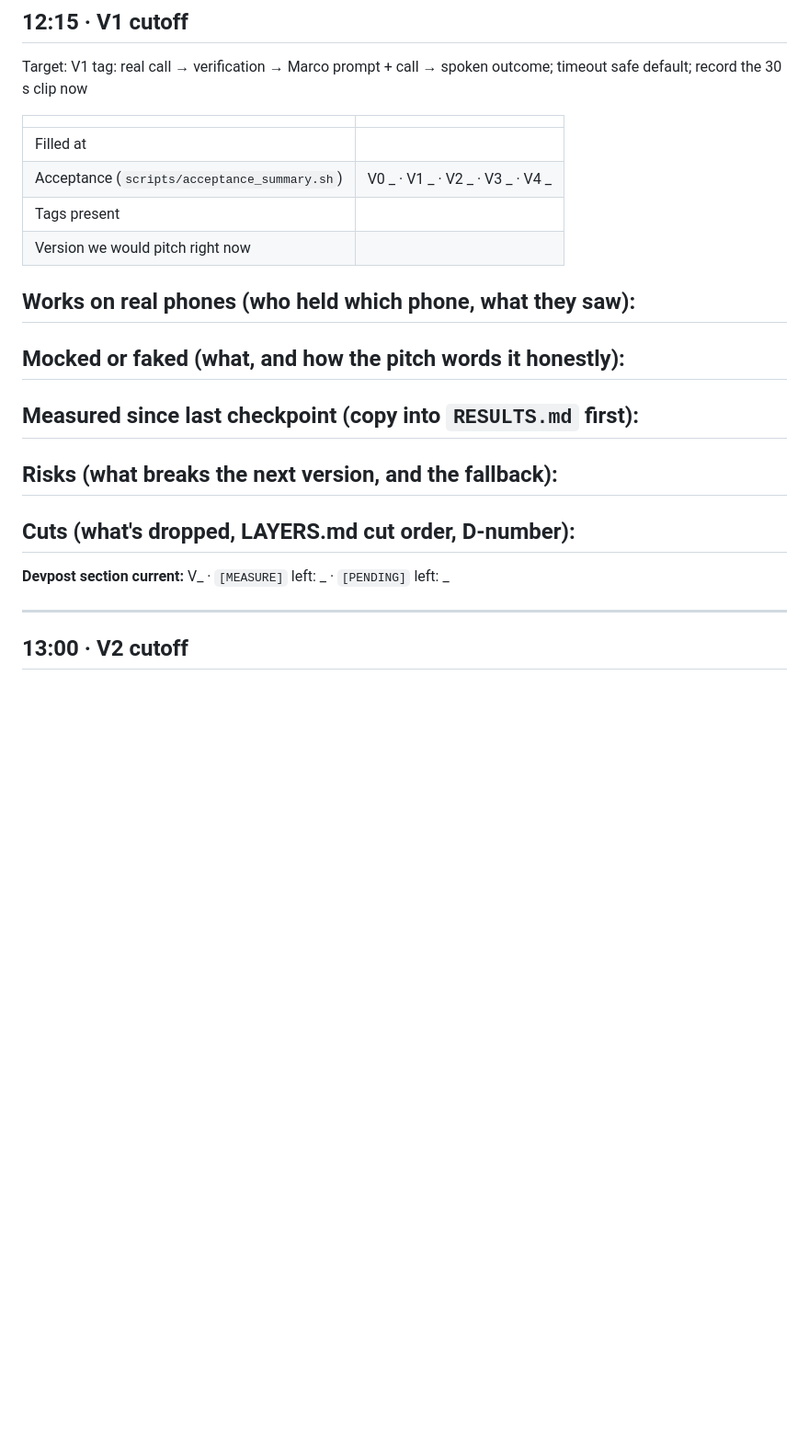
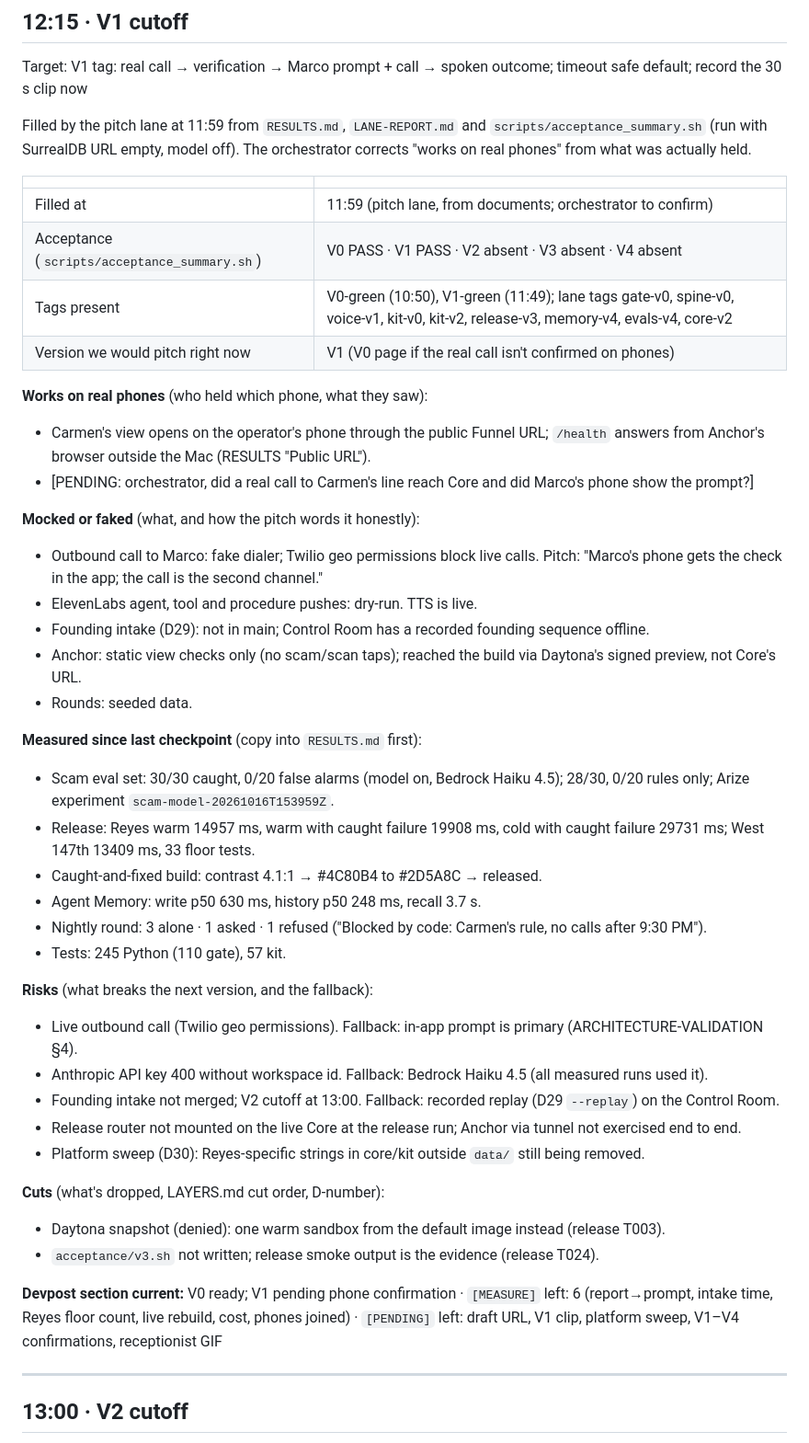
Before and after one commit to richelgomez99/village, a Markdown page: docs/CHECKPOINTS.md, the part around the change. Shown at 92% size. Drawn GitHub-style; blank space fills up the shorter version.

Commit message:
CHECKPOINTS: fill 12:15 block from RESULTS, LANE-REPORT, acceptance summary
Co-Authored-By: Claude Opus 5.5 <noreply@anthropic.com>
Claude-Session: https://claude.ai/code/session_01J11Py3S7ZNLQiC9ZvkDdzT

```diff
--- a/docs/CHECKPOINTS.md
+++ b/docs/CHECKPOINTS.md
@@ -43,29 +43,46 @@ Target: V0 tag: gate tests model-off, spine to 3 phones, refill card 5→10 mg
 
 Target: V1 tag: real call → verification → Marco prompt + call → spoken outcome; timeout safe default; record the 30 s clip now
 
+Filled by the pitch lane at 11:59 from `RESULTS.md`, `LANE-REPORT.md` and `scripts/acceptance_summary.sh` (run with SurrealDB URL empty, model off). The orchestrator corrects "works on real phones" from what was actually held.
+
 | | |
 |---|---|
-| Filled at | |
-| Acceptance (`scripts/acceptance_summary.sh`) | V0 _ · V1 _ · V2 _ · V3 _ · V4 _ |
-| Tags present | |
-| Version we would pitch right now | |
+| Filled at | 11:59 (pitch lane, from documents; orchestrator to confirm) |
+| Acceptance (`scripts/acceptance_summary.sh`) | V0 PASS · V1 PASS · V2 absent · V3 absent · V4 absent |
+| Tags present | V0-green (10:50), V1-green (11:49); lane tags gate-v0, spine-v0, voice-v1, kit-v0, kit-v2, release-v3, memory-v4, evals-v4, core-v2 |
+| Version we would pitch right now | V1 (V0 page if the real call isn't confirmed on phones) |
 
 **Works on real phones** (who held which phone, what they saw):
--
+- Carmen's view opens on the operator's phone through the public Funnel URL; `/health` answers from Anchor's browser outside the Mac (RESULTS "Public URL").
+- [PENDING: orchestrator, did a real call to Carmen's line reach Core and did Marco's phone show the prompt?]
 
 **Mocked or faked** (what, and how the pitch words it honestly):
--
+- Outbound call to Marco: fake dialer; Twilio geo permissions block live calls. Pitch: "Marco's phone gets the check in the app; the call is the second channel."
+- ElevenLabs agent, tool and procedure pushes: dry-run. TTS is live.
+- Founding intake (D29): not in main; Control Room has a recorded founding sequence offline.
+- Anchor: static view checks only (no scam/scan taps); reached the build via Daytona's signed preview, not Core's URL.
+- Rounds: seeded data.
 
 **Measured since last checkpoint** (copy into `RESULTS.md` first):
--
+- Scam eval set: 30/30 caught, 0/20 false alarms (model on, Bedrock Haiku 4.5); 28/30, 0/20 rules only; Arize experiment `scam-model-20261016T153959Z`.
+- Release: Reyes warm 14957 ms, warm with caught failure 19908 ms, cold with caught failure 29731 ms; West 147th 13409 ms, 33 floor tests.
+- Caught-and-fixed build: contrast 4.1:1 → #4C80B4 to #2D5A8C → released.
+- Agent Memory: write p50 630 ms, history p50 248 ms, recall 3.7 s.
+- Nightly round: 3 alone · 1 asked · 1 refused ("Blocked by code: Carmen's rule, no calls after 9:30 PM").
+- Tests: 245 Python (110 gate), 57 kit.
 
 **Risks** (what breaks the next version, and the fallback):
--
+- Live outbound call (Twilio geo permissions). Fallback: in-app prompt is primary (ARCHITECTURE-VALIDATION §4).
+- Anthropic API key 400 without workspace id. Fallback: Bedrock Haiku 4.5 (all measured runs used it).
+- Founding intake not merged; V2 cutoff at 13:00. Fallback: recorded replay (D29 `--replay`) on the Control Room.
+- Release router not mounted on the live Core at the release run; Anchor via tunnel not exercised end to end.
+- Platform sweep (D30): Reyes-specific strings in core/kit outside `data/` still being removed.
 
 **Cuts** (what's dropped, LAYERS.md cut order, D-number):
--
+- Daytona snapshot (denied): one warm sandbox from the default image instead (release T003).
+- `acceptance/v3.sh` not written; release smoke output is the evidence (release T024).
 
-**Devpost section current:** V_ · `[MEASURE]` left: _ · `[PENDING]` left: _
+**Devpost section current:** V0 ready; V1 pending phone confirmation · `[MEASURE]` left: 6 (report→prompt, intake time, Reyes floor count, live rebuild, cost, phones joined) · `[PENDING]` left: draft URL, V1 clip, platform sweep, V1–V4 confirmations, receptionist GIF
 
 ---
 
```
